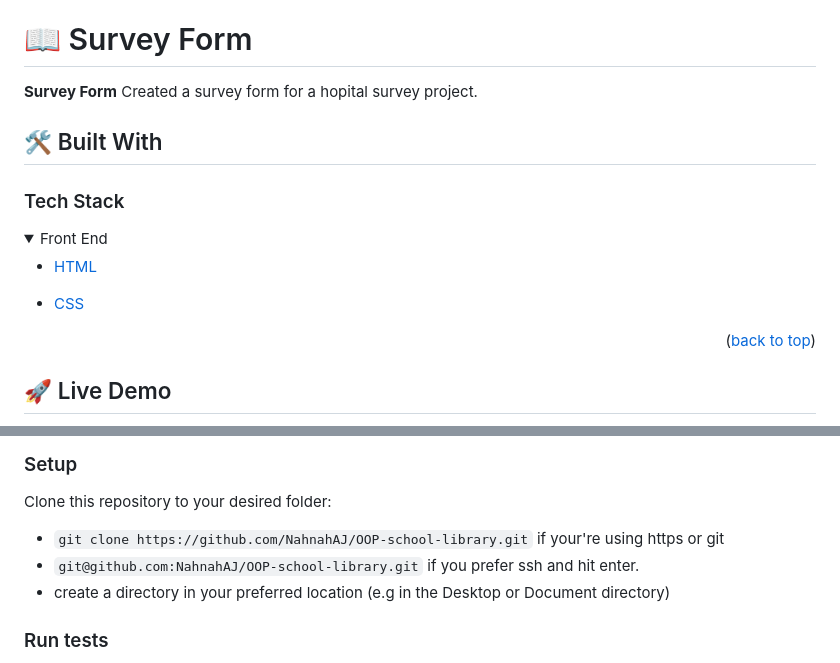
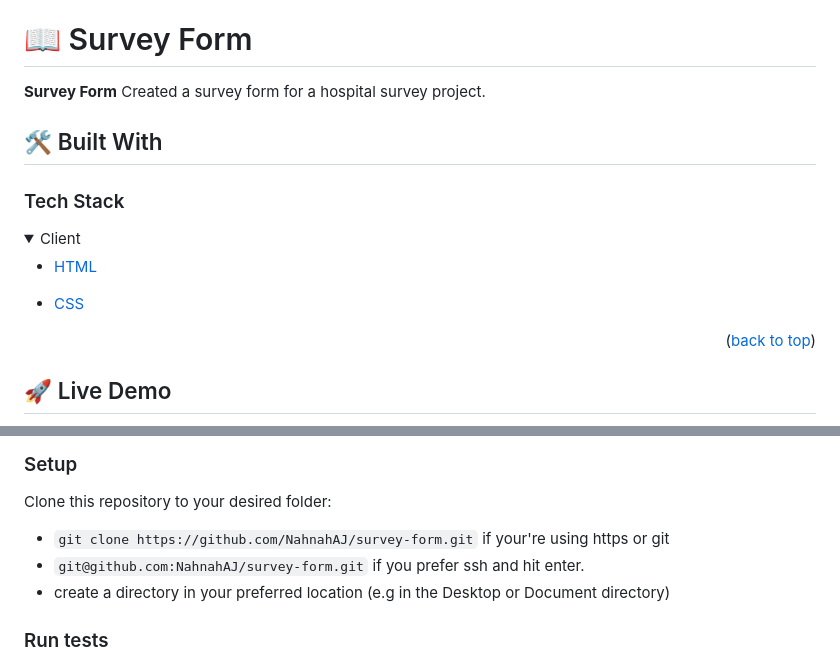
Before and after one commit to NahnahAJ/survey-form, a Markdown page: README.md, 2 parts joined by grey strips. Drawn GitHub-style; folded sections open.

Commit message:
Add correct links to clone repo

```diff
--- a/README.md
+++ b/README.md
@@ -33,12 +33,12 @@
 # 📖 Survey Form <a name="about-project"></a>
 
 **Survey Form**
-Created a survey form for a hopital survey project.
+Created a survey form for a hospital survey project.
 
 ## 🛠 Built With <a name="built-with"></a>
 
 ### Tech Stack <a name="tech-stack"></a>
 
 <details>
-<summary>Front End</summary>
+<summary>Client</summary>
   <ul>
@@ -76,8 +76,8 @@ In order to run this project you need:
 
 Clone this repository to your desired folder:
 
-- `git clone https://github.com/NahnahAJ/OOP-school-library.git` if your're using https or git
-- `git@github.com:NahnahAJ/OOP-school-library.git` if you prefer ssh and hit enter.
+- `git clone https://github.com/NahnahAJ/survey-form.git` if your're using https or git
+- `git@github.com:NahnahAJ/survey-form.git` if you prefer ssh and hit enter.
 - create a directory in your preferred location (e.g in the Desktop or Document directory)
 
 ### Run tests
```
Also changed, not shown: other parts of README.md (+2 -2 lines).
